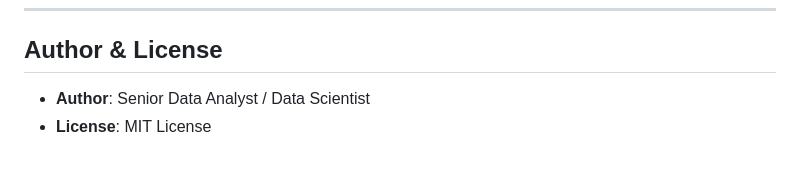
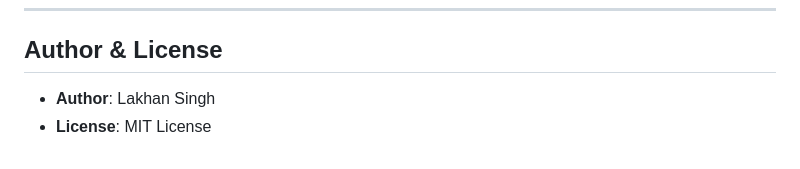
Before and after one commit to Lakhan07AU/Projects, a Markdown page: Cardiovascular-Disease-Data-Analysis/README.md, the part around the change. GitHub-like rendering.

```diff
--- a/Cardiovascular-Disease-Data-Analysis/README.md
+++ b/Cardiovascular-Disease-Data-Analysis/README.md
@@ -221,5 +221,5 @@ python -m nbconvert --to notebook --execute notebooks/*.ipynb --inplace
 
 ## Author & License
 
-- **Author**: Senior Data Analyst / Data Scientist
+- **Author**: Lakhan Singh
 - **License**: MIT License
```
